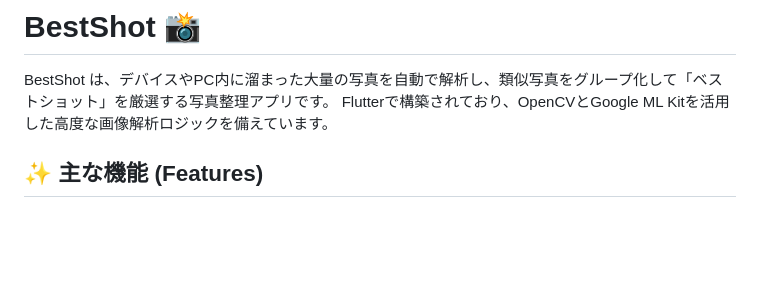
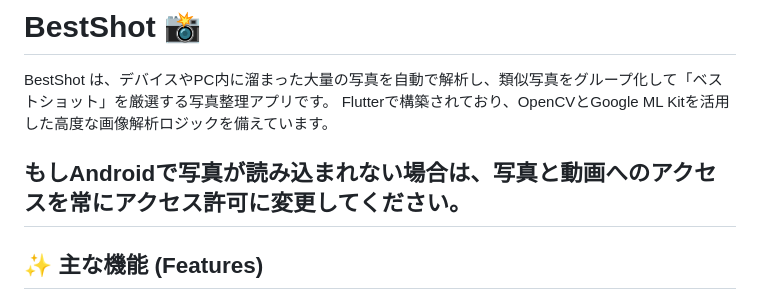
Before and after one commit to TakuEnjoy/BestShot, a Markdown page: README.md, the part around the change. Drawn GitHub-style; blank space fills up the shorter version.

Commit message:
Update README with Android photo access instructions
Added troubleshooting tip for Android photo access issues.

```diff
--- a/README.md
+++ b/README.md
@@ -2,6 +2,8 @@
 
 BestShot は、デバイスやPC内に溜まった大量の写真を自動で解析し、類似写真をグループ化して「ベストショット」を厳選する写真整理アプリです。
 Flutterで構築されており、OpenCVとGoogle ML Kitを活用した高度な画像解析ロジックを備えています。
+
+## もしAndroidで写真が読み込まれない場合は、写真と動画へのアクセスを常にアクセス許可に変更してください。
 
 ## ✨ 主な機能 (Features)
 
```
